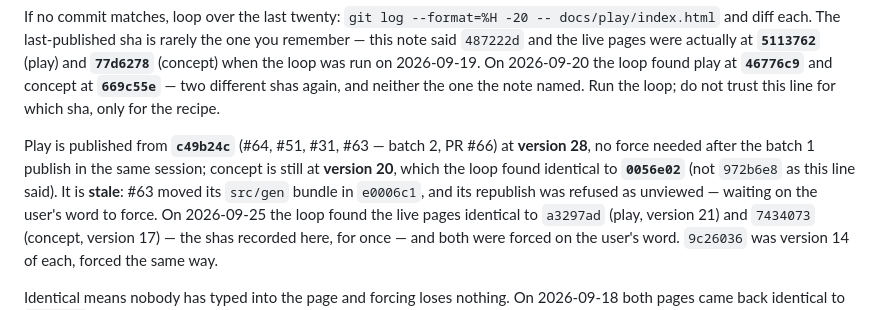
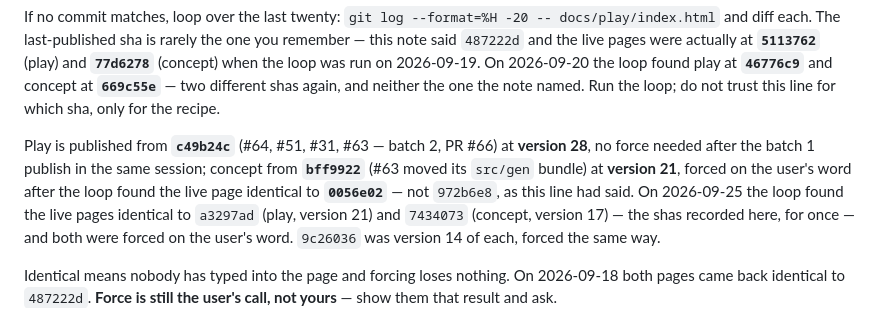
Before and after one commit to desphyxia/st-voxel-action, a Markdown page: CLAUDE.md, the part around the change. GitHub-like rendering.

Commit message:
Record the concept publish: version 21 from bff9922, forced on the user's word
Co-Authored-By: Claude Opus 5.5 <noreply@anthropic.com>
Claude-Session: https://claude.ai/code/session_0111QhkUDbq7hVJGHHhy3wwN

```diff
--- a/CLAUDE.md
+++ b/CLAUDE.md
@@ -88,10 +88,9 @@ when the loop was run on 2026-09-19. On 2026-09-20 the loop found play at **`467
 concept at **`669c55e`** — two different shas again, and neither the one the note named. Run the
 loop; do not trust this line for which sha, only for the recipe.
 
-Play is published from **`c49b24c`** (#64, #51, #31, #63 — batch 2, PR #66) at **version 28**, no force needed after the batch 1 publish in the same session; concept is still
-at **version 20**, which the loop found identical to **`0056e02`** (not `972b6e8` as this line
-said). It is **stale**: #63 moved its `src/gen` bundle in `e0006c1`, and its republish was refused
-as unviewed — waiting on the user's word to force.
+Play is published from **`c49b24c`** (#64, #51, #31, #63 — batch 2, PR #66) at **version 28**, no force needed after the batch 1 publish in the same session; concept from
+**`bff9922`** (#63 moved its `src/gen` bundle) at **version 21**, forced on the user's word after
+the loop found the live page identical to **`0056e02`** — not `972b6e8`, as this line had said.
 On 2026-09-25 the loop found the live pages identical to `a3297ad` (play, version 21) and
 `7434073` (concept, version 17) — the shas recorded here, for once — and both were forced on
 the user's word. `9c26036` was version 14 of each, forced the same way.
```
